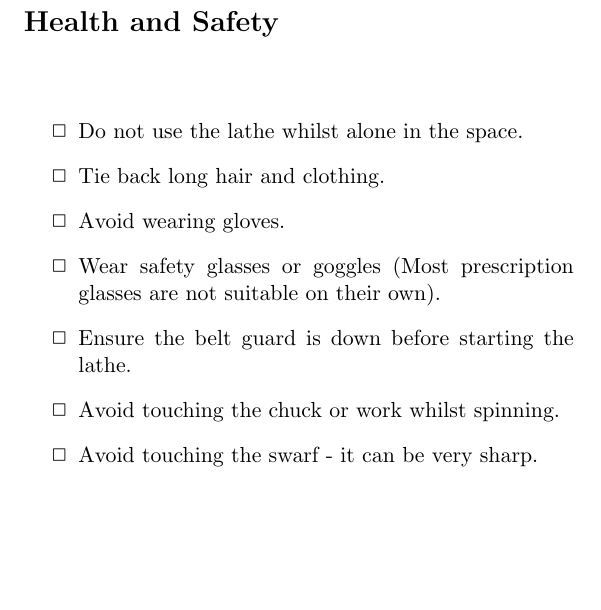
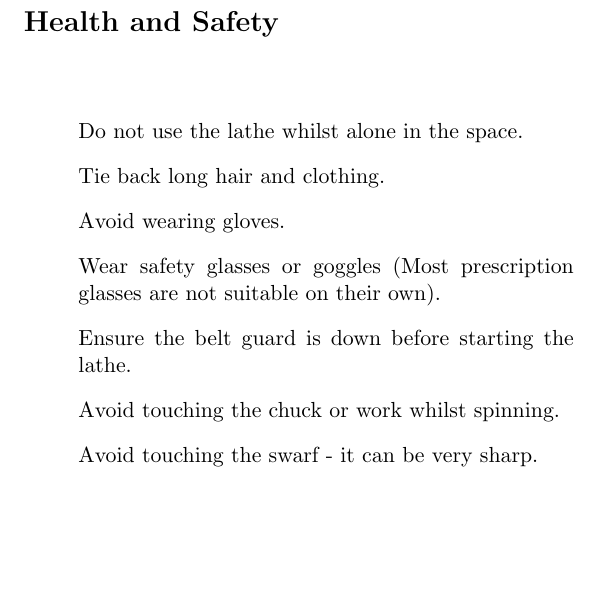
Before and after one commit to GregNGM/lathe, a LaTeX book (LatheInduction.tex): part of page 2 of 2, cut so that both start at the same text. Compiled offline with pdfLaTeX.

Commit message:
Removed checkboxes - they broke when nested

```diff
--- a/LatheInduction.tex
+++ b/LatheInduction.tex
@@ -11,8 +11,7 @@
 \usepackage{latexsym}
 \newenvironment{checklist}{
   \begin{list}{}{}
-  \let\olditem\item
-  \renewcommand\item{\olditem[$\Box$] }
+
 }{%
   \end{list}
 }
```
